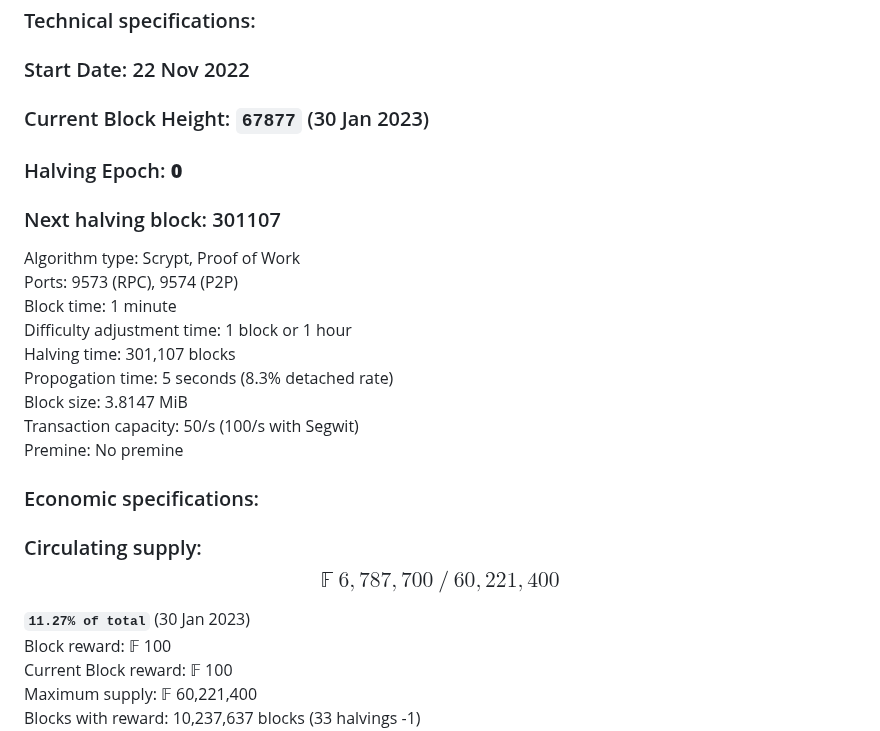
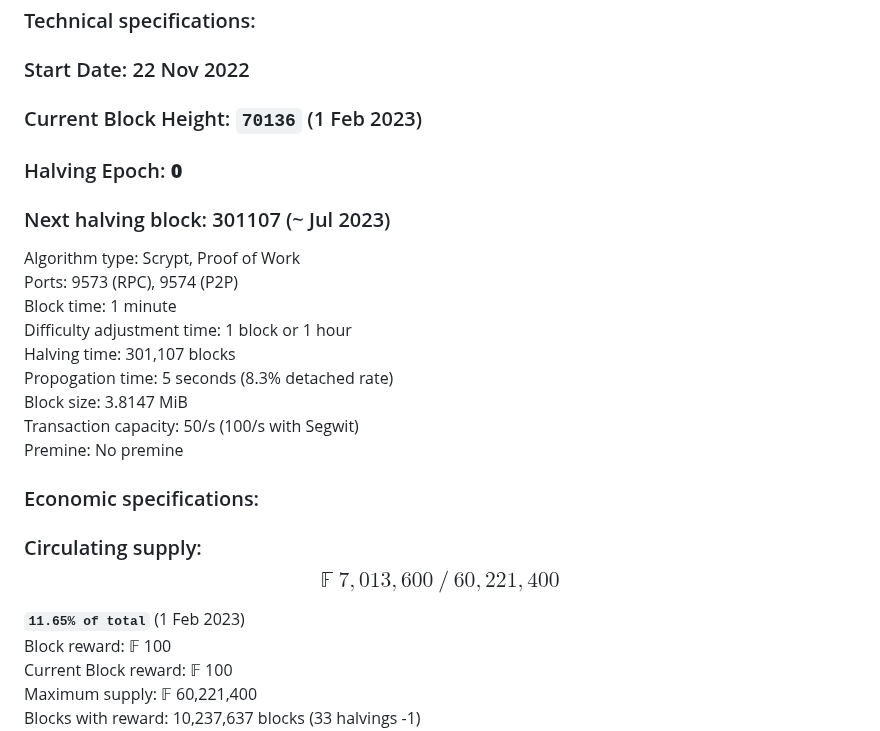
Before and after one commit to plutonurmux/ferrite_core, a Markdown page: README.md, the part around the change. GitHub-like rendering.

```diff
--- a/README.md
+++ b/README.md
@@ -48,9 +48,9 @@ Reuse obsolete Litecoin and Dogecoin miners to mine Ferrite. Originally designed
 ## Ferrite coin specifications
 ### Technical specifications: <br/>
 ### Start Date: 22 Nov 2022
-### Current Block Height: **`67877`** (30 Jan 2023)
+### Current Block Height: **`70136`** (1 Feb 2023)
 ### Halving Epoch: **0**
-### Next halving block: 301107
+### Next halving block: 301107 (~ Jul 2023)
 
 Algorithm type: Scrypt, Proof of Work <br/>
 Ports: 9573 (RPC), 9574 (P2P) <br/>
@@ -63,10 +63,10 @@ Transaction capacity: 50/s (100/s with Segwit) <br/>
 Premine: No premine <br/>
 
 ### Economic specifications: <br/>
-### Circulating supply:  **$$𝔽\ 6,787,700\ /\ 60,221,400$$**
+### Circulating supply:  **$$𝔽\ 7,013,600\ /\ 60,221,400$$**
 
-**`11.27% of total`**
-(30 Jan 2023)
+**`11.65% of total`**
+(1 Feb 2023)
 Block reward: 𝔽 100 <br/>
 Current Block reward:  𝔽 100 <br/>
 Maximum supply: 𝔽 60,221,400 <br/>
```
